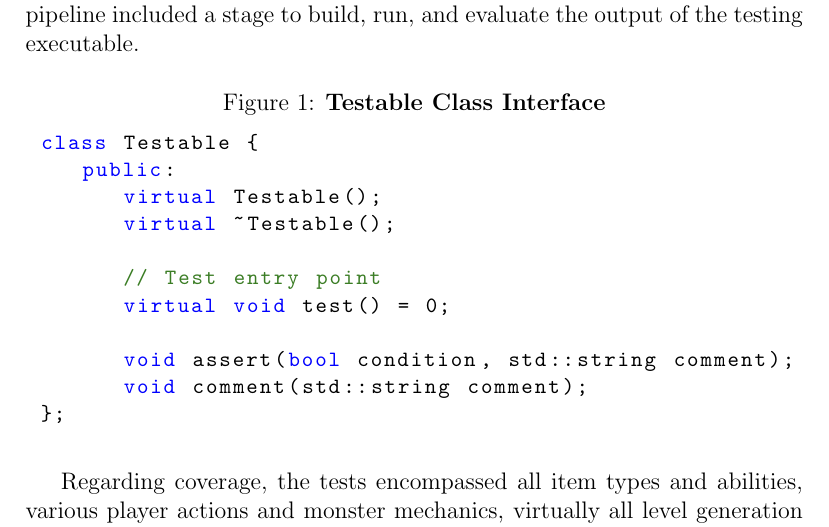
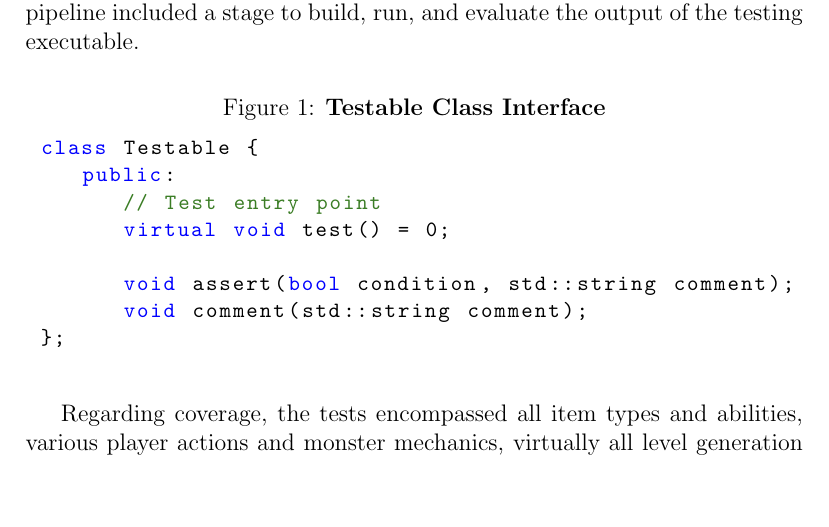
Before and after one commit to prinsij/RogueReborn, a LaTeX document (Doc/TestReport/TestReport.tex): part of page 14 of 51, cut so that both start at the same text, the shorter picture padded with empty space. Compiled offline with pdfLaTeX.

Commit message:
Updated Testable Interface

```diff
--- a/Doc/TestReport/TestReport.tex
+++ b/Doc/TestReport/TestReport.tex
@@ -247,9 +247,6 @@
 		\begin{lstlisting}[language=C++]
  class Testable {
     public:
-       virtual Testable();
-       virtual ~Testable();
-
        // Test entry point
        virtual void test() = 0;
 
```
Also changed, not shown: Doc/TestReport/TestReport.pdf.
